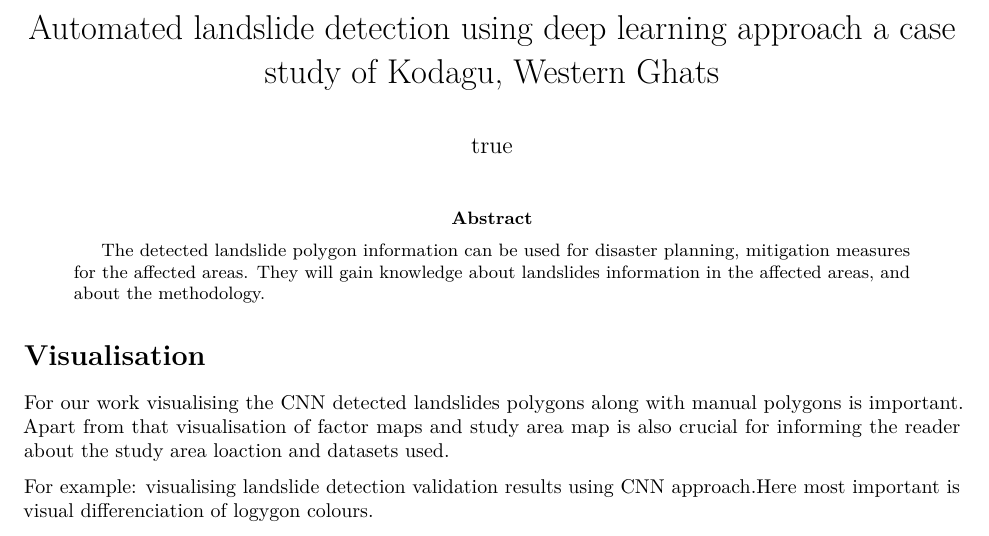
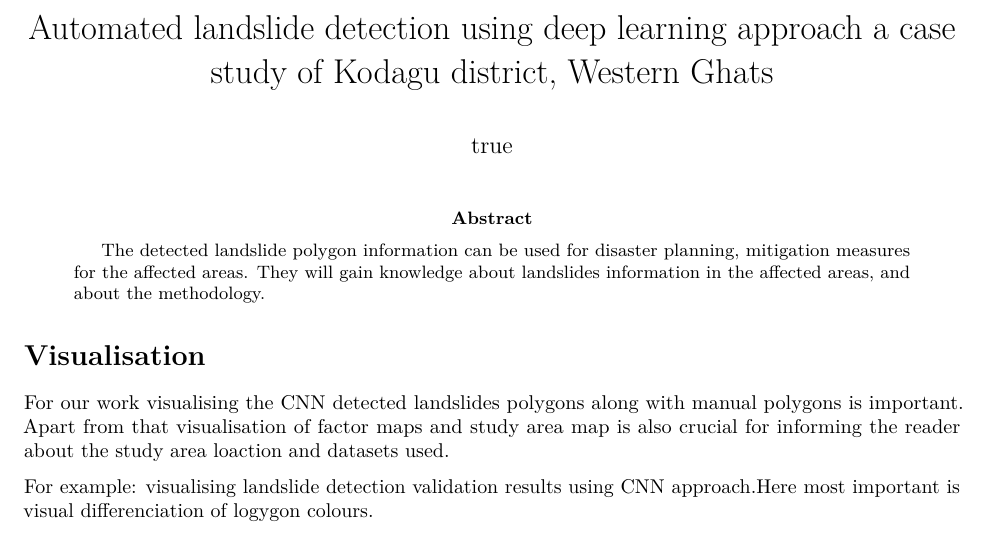
Before and after one commit to sansarmeena/Agile_2019_phd_Meena, an R Markdown document (Meena.Rmd): part of page 1 of 2, cut so that both start at the same text. Rendered offline with R 4.5, knitr and Pandoc, then LaTeX, with nearby package versions; drawn as R Markdown's standard PDF in place of the format the file asks for; a font, style sheet, LaTeX package, included part or bibliography that could not be used is replaced or left out.

Commit message:
Update Meena.Rmd

```diff
--- a/Meena.Rmd
+++ b/Meena.Rmd
@@ -1,5 +1,5 @@
 ---
-title: "Automated landslide detection using deep learning approach a case study of Kodagu, Western Ghats"
+title: "Automated landslide detection using deep learning approach a case study of Kodagu district, Western Ghats"
 author:
   - name: Sansar Raj Meena
     affiliation: University of Salzburg, Austria
```
